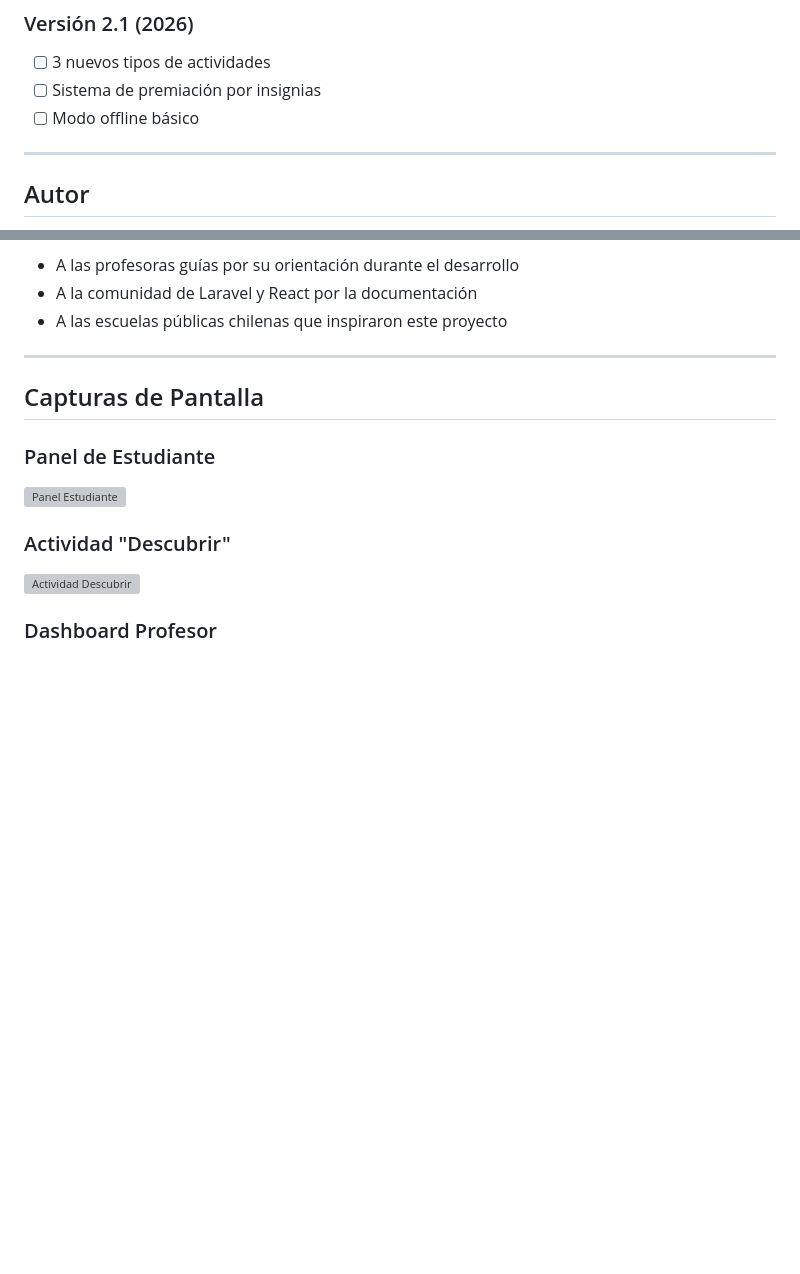
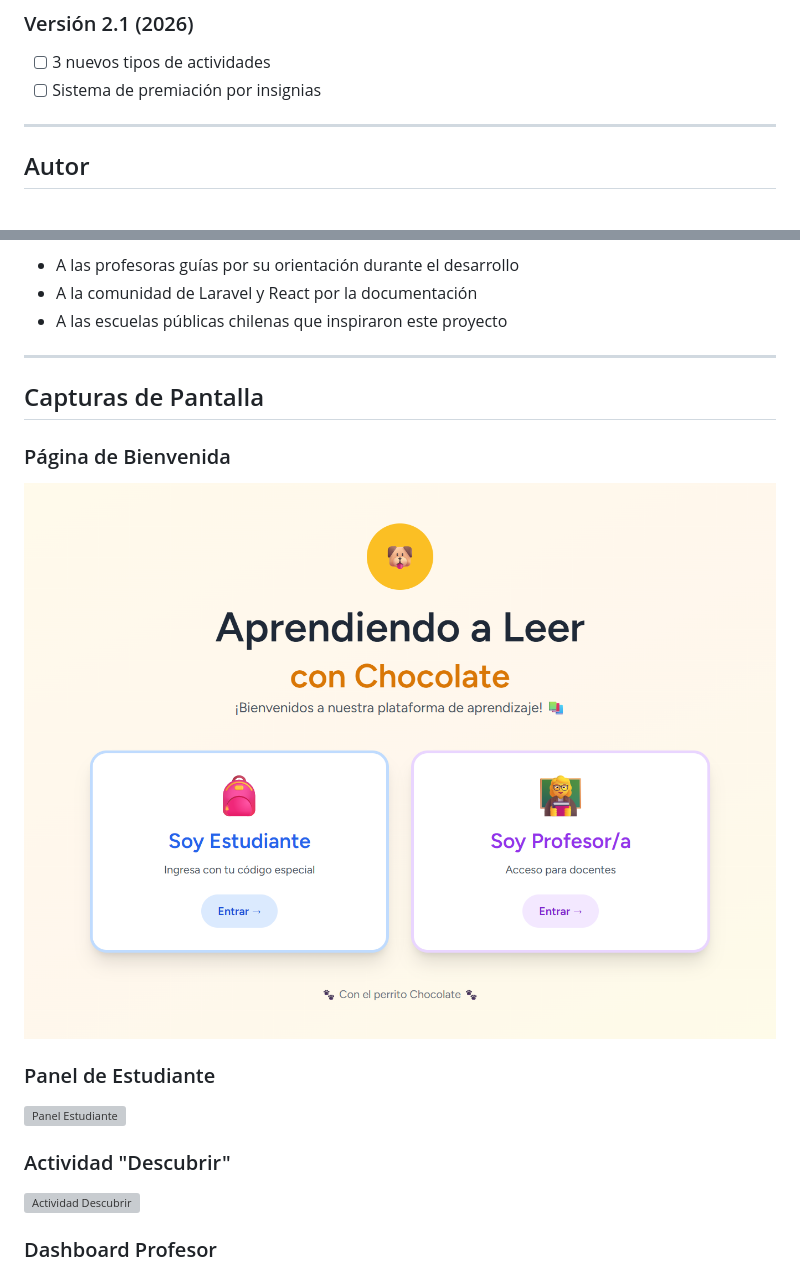
Before and after one commit to PatCard/react, a Markdown page: README.md, 2 parts joined by grey strips. GitHub-like rendering; pictures changed too: docs/screenshots/01_bienvenida.png (added); blank space fills up the shorter version; grey boxes are pictures that could not be loaded.

Commit message:
Actualizar10 README.md

```diff
--- a/README.md
+++ b/README.md
@@ -405,7 +405,6 @@ react/
 ### Versión 2.1 (2026)
 - [ ] 3 nuevos tipos de actividades
 - [ ] Sistema de premiación por insignias
-- [ ] Modo offline básico
 
 ---
 
@@ -445,6 +444,9 @@ Copyright © 2025 Patricio Cárdenas. Todos los derechos reservados.
 
 ##  Capturas de Pantalla
 
+### Página de Bienvenida
+![Página de Bienvenida](docs/screenshots/01_bienvenida.png)
+
 ### Panel de Estudiante
 ![Panel Estudiante](docs/screenshots/estudiante-panel.png)
 
```
